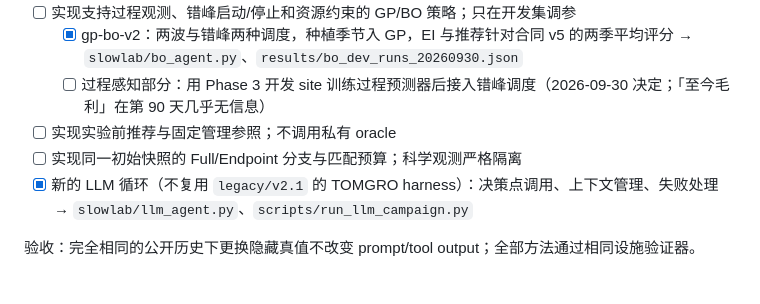
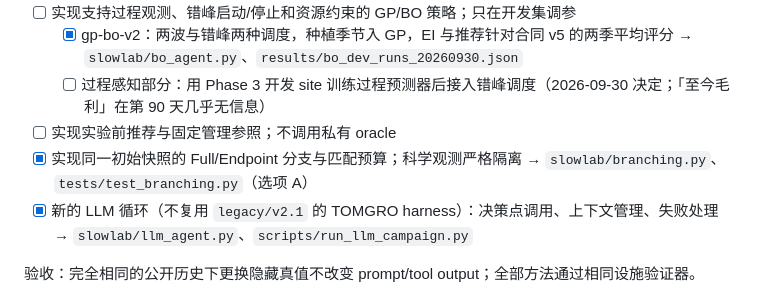
Before and after one commit to dingningpei/slowlab-benchmark, a Markdown page: TODO.md, the part around the change. Drawn GitHub-style.

```diff
--- a/TODO.md
+++ b/TODO.md
@@ -28,7 +28,7 @@
   - [x] gp-bo-v2：两波与错峰两种调度，种植季节入 GP，EI 与推荐针对合同 v5 的两季平均评分 → `slowlab/bo_agent.py`、`results/bo_dev_runs_20260930.json`
   - [ ] 过程感知部分：用 Phase 3 开发 site 训练过程预测器后接入错峰调度（2026-09-30 决定；「至今毛利」在第 90 天几乎无信息）
 - [ ] 实现实验前推荐与固定管理参照；不调用私有 oracle
-- [ ] 实现同一初始快照的 Full/Endpoint 分支与匹配预算；科学观测严格隔离
+- [x] 实现同一初始快照的 Full/Endpoint 分支与匹配预算；科学观测严格隔离 → `slowlab/branching.py`、`tests/test_branching.py`（选项 A）
 - [x] 新的 LLM 循环（不复用 `legacy/v2.1` 的 TOMGRO harness）：决策点调用、上下文管理、失败处理 → `slowlab/llm_agent.py`、`scripts/run_llm_campaign.py`
 
 验收：完全相同的公开历史下更换隐藏真值不改变 prompt/tool output；全部方法通过相同设施验证器。
```
Also changed, not shown: RESEARCH_PLAN.md (+1 -0 lines).
